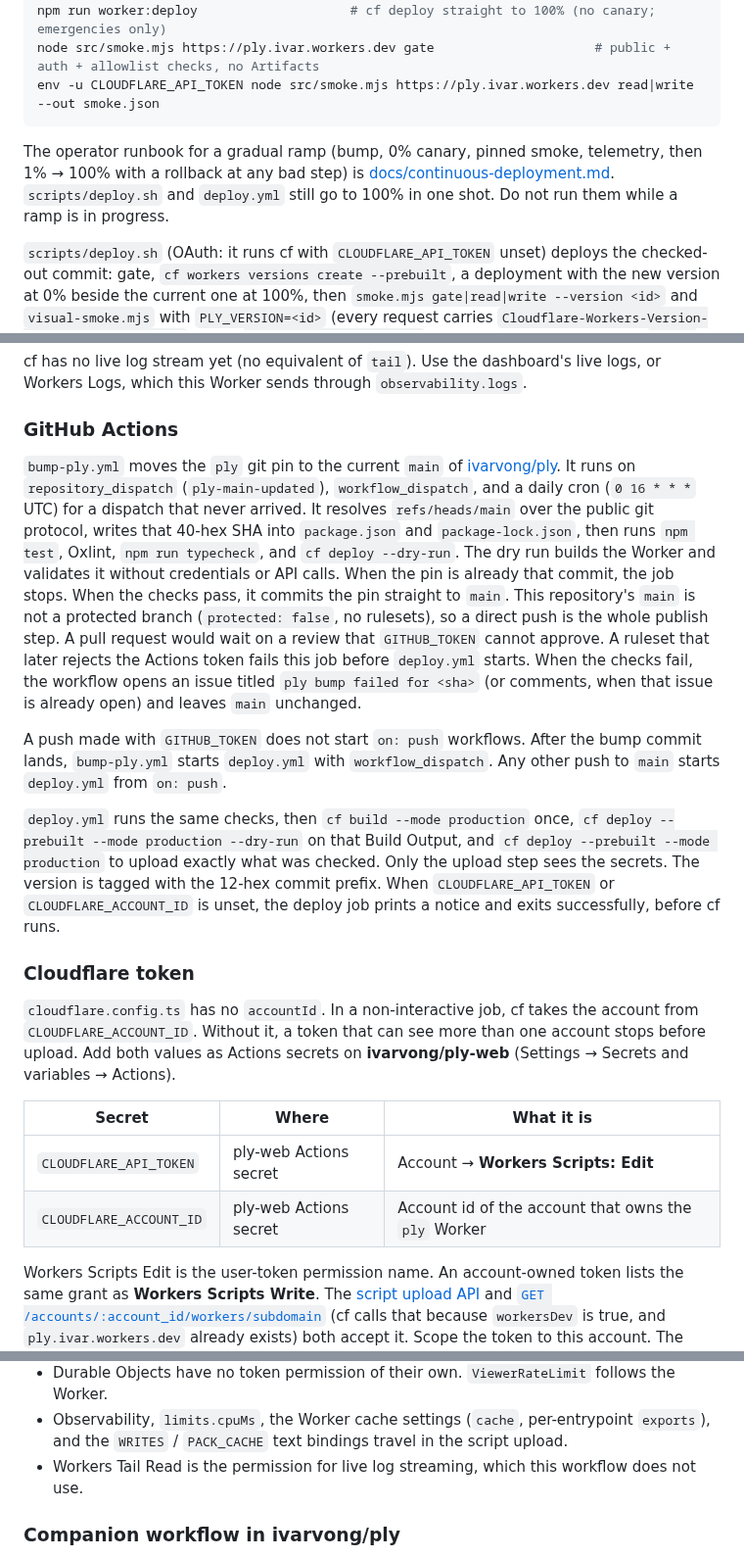
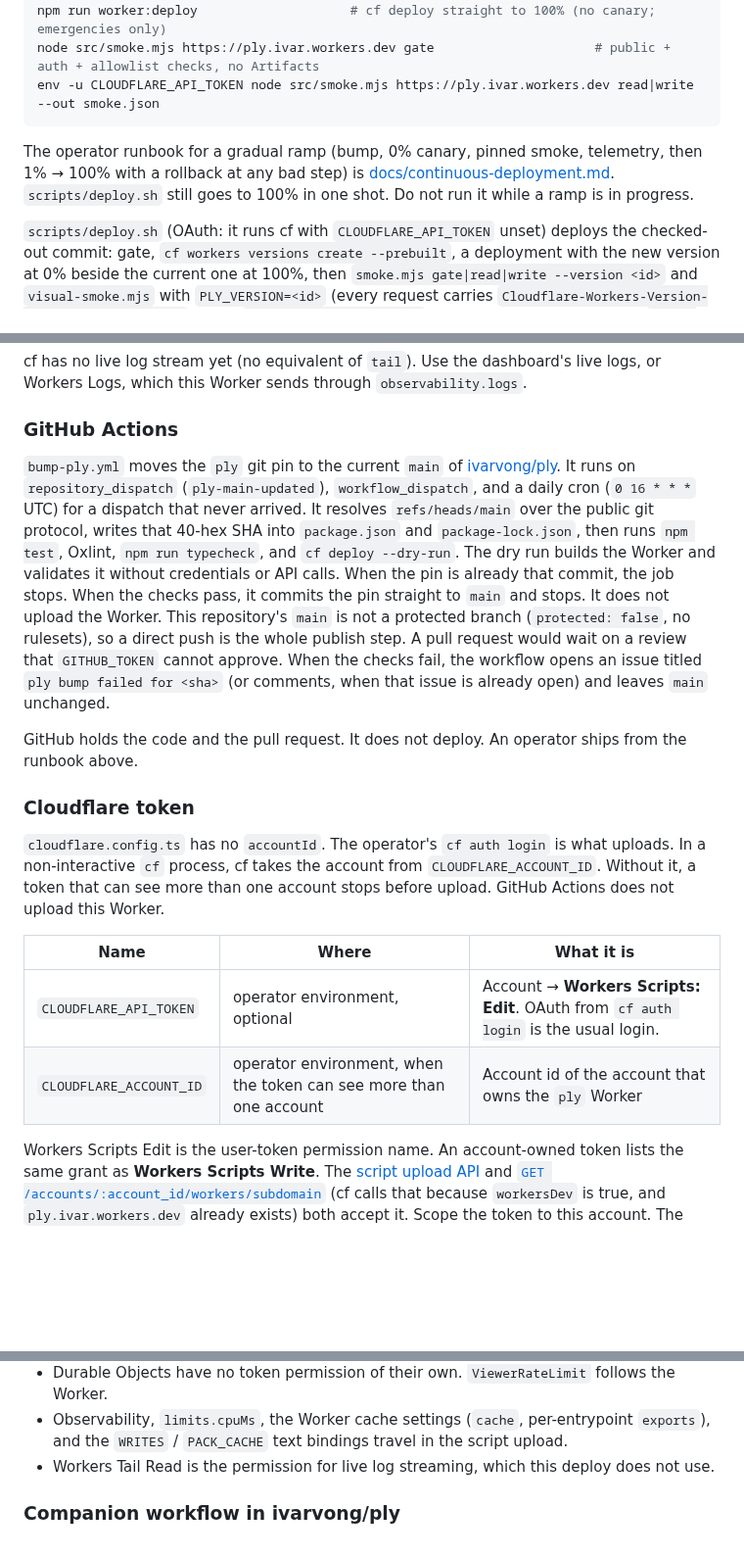
Before and after one commit to ivarvong/ply-web, a Markdown page: README.md, 3 parts joined by grey strips. Shown at 98% size. Rendered like a GitHub page; blank space fills up the shorter version.

````diff
--- a/README.md
+++ b/README.md
@@ -393,7 +393,7 @@ node src/smoke.mjs https://ply.ivar.workers.dev gate                     # publi
 env -u CLOUDFLARE_API_TOKEN node src/smoke.mjs https://ply.ivar.workers.dev read|write --out smoke.json
 ```
 
-The operator runbook for a gradual ramp (bump, 0% canary, pinned smoke, telemetry, then 1% → 100% with a rollback at any bad step) is [docs/continuous-deployment.md](docs/continuous-deployment.md). `scripts/deploy.sh` and `deploy.yml` still go to 100% in one shot. Do not run them while a ramp is in progress.
+The operator runbook for a gradual ramp (bump, 0% canary, pinned smoke, telemetry, then 1% → 100% with a rollback at any bad step) is [docs/continuous-deployment.md](docs/continuous-deployment.md). `scripts/deploy.sh` still goes to 100% in one shot. Do not run it while a ramp is in progress.
 
 `scripts/deploy.sh` (OAuth: it runs cf with `CLOUDFLARE_API_TOKEN` unset) deploys the checked-out commit: gate, `cf workers versions create --prebuilt`, a deployment with the new version at 0% beside the current one at 100%, then `smoke.mjs gate|read|write --version <id>` and `visual-smoke.mjs` with `PLY_VERSION=<id>` (every request carries `Cloudflare-Workers-Version-Overrides: ply="<id>"`), then `scripts/canary-o11y.mjs`, which requires every smoke `x-ply-request-id` in a `ply.request` log line of the new version and 0 non-ok invocations, 0 5xx, 0 error logs. A failure routes 100% back to the previous version. Then it promotes, smokes unpinned and re-runs the telemetry gate; a failure there also routes back.
 
@@ -407,20 +407,18 @@ cf has no live log stream yet (no equivalent of `tail`). Use the dashboard's liv
 
 ### GitHub Actions
 
-`bump-ply.yml` moves the `ply` git pin to the current `main` of [ivarvong/ply](https://github.com/ivarvong/ply). It runs on `repository_dispatch` (`ply-main-updated`), `workflow_dispatch`, and a daily cron (`0 16 * * *` UTC) for a dispatch that never arrived. It resolves `refs/heads/main` over the public git protocol, writes that 40-hex SHA into `package.json` and `package-lock.json`, then runs `npm test`, Oxlint, `npm run typecheck`, and `cf deploy --dry-run`. The dry run builds the Worker and validates it without credentials or API calls. When the pin is already that commit, the job stops. When the checks pass, it commits the pin straight to `main`. This repository's `main` is not a protected branch (`protected: false`, no rulesets), so a direct push is the whole publish step. A pull request would wait on a review that `GITHUB_TOKEN` cannot approve. A ruleset that later rejects the Actions token fails this job before `deploy.yml` starts. When the checks fail, the workflow opens an issue titled `ply bump failed for <sha>` (or comments, when that issue is already open) and leaves `main` unchanged.
+`bump-ply.yml` moves the `ply` git pin to the current `main` of [ivarvong/ply](https://github.com/ivarvong/ply). It runs on `repository_dispatch` (`ply-main-updated`), `workflow_dispatch`, and a daily cron (`0 16 * * *` UTC) for a dispatch that never arrived. It resolves `refs/heads/main` over the public git protocol, writes that 40-hex SHA into `package.json` and `package-lock.json`, then runs `npm test`, Oxlint, `npm run typecheck`, and `cf deploy --dry-run`. The dry run builds the Worker and validates it without credentials or API calls. When the pin is already that commit, the job stops. When the checks pass, it commits the pin straight to `main` and stops. It does not upload the Worker. This repository's `main` is not a protected branch (`protected: false`, no rulesets), so a direct push is the whole publish step. A pull request would wait on a review that `GITHUB_TOKEN` cannot approve. When the checks fail, the workflow opens an issue titled `ply bump failed for <sha>` (or comments, when that issue is already open) and leaves `main` unchanged.
 
-A push made with `GITHUB_TOKEN` does not start `on: push` workflows. After the bump commit lands, `bump-ply.yml` starts `deploy.yml` with `workflow_dispatch`. Any other push to `main` starts `deploy.yml` from `on: push`.
-
-`deploy.yml` runs the same checks, then `cf build --mode production` once, `cf deploy --prebuilt --mode production --dry-run` on that Build Output, and `cf deploy --prebuilt --mode production` to upload exactly what was checked. Only the upload step sees the secrets. The version is tagged with the 12-hex commit prefix. When `CLOUDFLARE_API_TOKEN` or `CLOUDFLARE_ACCOUNT_ID` is unset, the deploy job prints a notice and exits successfully, before cf runs.
+GitHub holds the code and the pull request. It does not deploy. An operator ships from the runbook above.
 
 ### Cloudflare token
 
-`cloudflare.config.ts` has no `accountId`. In a non-interactive job, cf takes the account from `CLOUDFLARE_ACCOUNT_ID`. Without it, a token that can see more than one account stops before upload. Add both values as Actions secrets on **ivarvong/ply-web** (Settings → Secrets and variables → Actions).
+`cloudflare.config.ts` has no `accountId`. The operator's `cf auth login` is what uploads. In a non-interactive `cf` process, cf takes the account from `CLOUDFLARE_ACCOUNT_ID`. Without it, a token that can see more than one account stops before upload. GitHub Actions does not upload this Worker.
 
-| Secret | Where | What it is |
+| Name | Where | What it is |
 |---|---|---|
-| `CLOUDFLARE_API_TOKEN` | ply-web Actions secret | Account → **Workers Scripts: Edit** |
-| `CLOUDFLARE_ACCOUNT_ID` | ply-web Actions secret | Account id of the account that owns the `ply` Worker |
+| `CLOUDFLARE_API_TOKEN` | operator environment, optional | Account → **Workers Scripts: Edit**. OAuth from `cf auth login` is the usual login. |
+| `CLOUDFLARE_ACCOUNT_ID` | operator environment, when the token can see more than one account | Account id of the account that owns the `ply` Worker |
 
 Workers Scripts Edit is the user-token permission name. An account-owned token lists the same grant as **Workers Scripts Write**. The [script upload API](https://developers.cloudflare.com/api/resources/workers/subresources/scripts/methods/update/) and [`GET /accounts/:account_id/workers/subdomain`](https://developers.cloudflare.com/api/resources/workers/subresources/subdomains/methods/get/) (cf calls that because `workersDev` is true, and `ply.ivar.workers.dev` already exists) both accept it. Scope the token to this account. The Worker already exists, so the deploy is an update: Editor on the `ply` Worker is enough for a per-Worker token. Creating the Worker the first time would need Admin at the Workers product scope.
 
@@ -432,7 +430,7 @@ Nothing else in this config asks for a permission:
   scoped CI token needs an Artifacts permission on top of Workers Scripts Edit has not been checked.
 - Durable Objects have no token permission of their own. `ViewerRateLimit` follows the Worker.
 - Observability, `limits.cpuMs`, the Worker cache settings (`cache`, per-entrypoint `exports`), and the `WRITES` / `PACK_CACHE` text bindings travel in the script upload.
-- Workers Tail Read is the permission for live log streaming, which this workflow does not use.
+- Workers Tail Read is the permission for live log streaming, which this deploy does not use.
 
 ### Companion workflow in ivarvong/ply
 
````
Also changed, not shown: docs/continuous-deployment.md (+26 -10 lines), docs/img/cd-pipeline.png, 5 other files.
